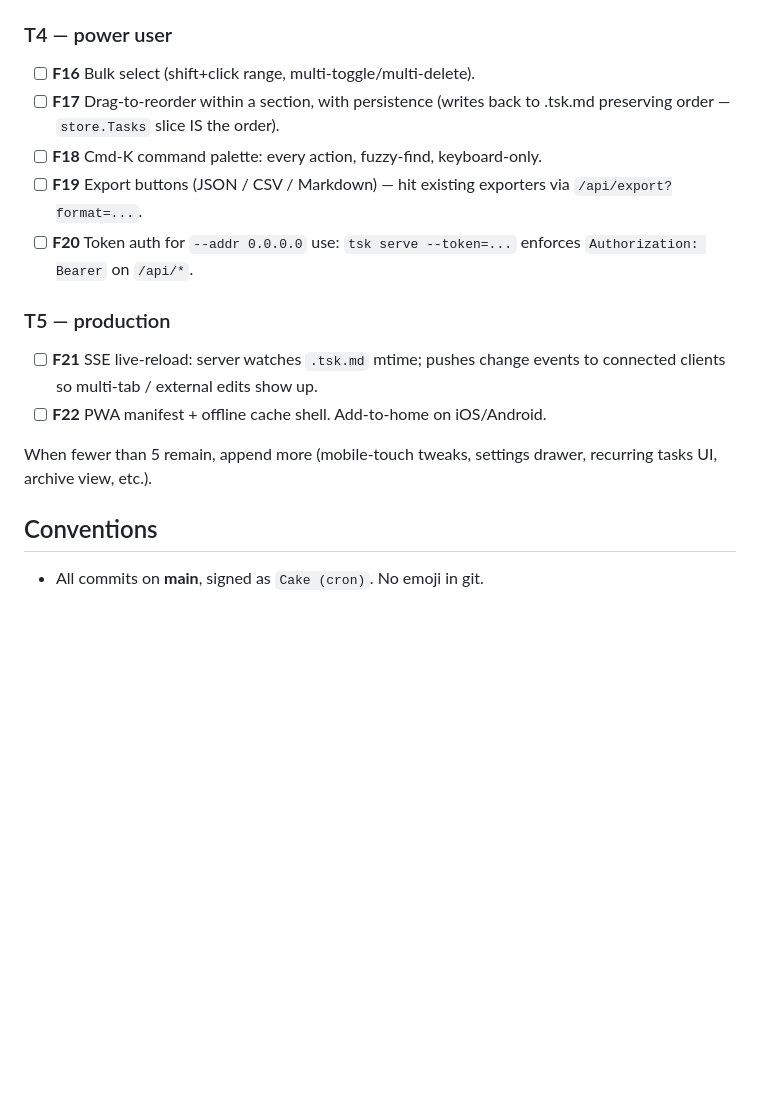
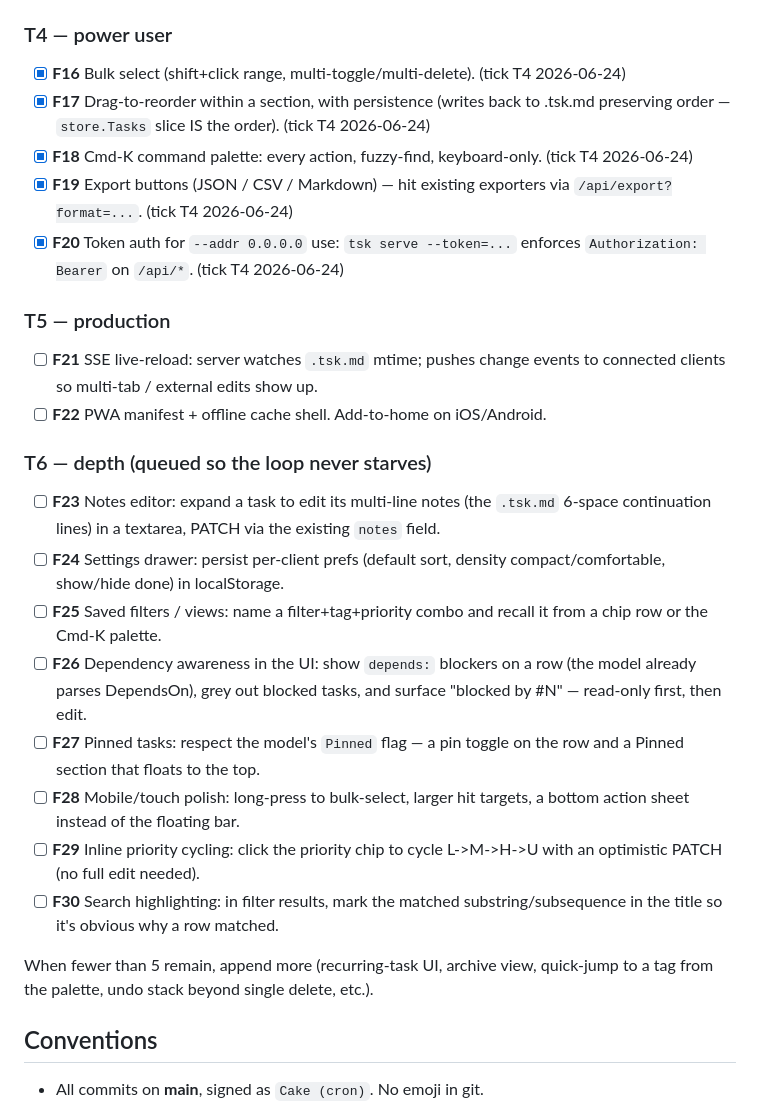
Before and after one commit to Sanjays2402/tsk, a Markdown page: .cron-state/STATE-web.md, the part around one of its changes. Drawn GitHub-style; blank space fills up the shorter version.

```diff
--- a/.cron-state/STATE-web.md
+++ b/.cron-state/STATE-web.md
@@ -90,14 +90,17 @@ cmd/tsk/main.go
       (tick T3 2026-06-24)
 
 ### T4 — power user
-- [ ] **F16** Bulk select (shift+click range, multi-toggle/multi-delete).
-- [ ] **F17** Drag-to-reorder within a section, with persistence (writes
+- [x] **F16** Bulk select (shift+click range, multi-toggle/multi-delete).
+      (tick T4 2026-06-24)
+- [x] **F17** Drag-to-reorder within a section, with persistence (writes
       back to .tsk.md preserving order — `store.Tasks` slice IS the order).
-- [ ] **F18** Cmd-K command palette: every action, fuzzy-find, keyboard-only.
-- [ ] **F19** Export buttons (JSON / CSV / Markdown) — hit existing
-      exporters via `/api/export?format=...`.
-- [ ] **F20** Token auth for `--addr 0.0.0.0` use: `tsk serve --token=...`
-      enforces `Authorization: Bearer` on `/api/*`.
+      (tick T4 2026-06-24)
+- [x] **F18** Cmd-K command palette: every action, fuzzy-find, keyboard-only.
+      (tick T4 2026-06-24)
+- [x] **F19** Export buttons (JSON / CSV / Markdown) — hit existing
+      exporters via `/api/export?format=...`. (tick T4 2026-06-24)
+- [x] **F20** Token auth for `--addr 0.0.0.0` use: `tsk serve --token=...`
+      enforces `Authorization: Bearer` on `/api/*`. (tick T4 2026-06-24)
 
 ### T5 — production
 - [ ] **F21** SSE live-reload: server watches `.tsk.md` mtime; pushes
@@ -106,8 +109,28 @@ cmd/tsk/main.go
 - [ ] **F22** PWA manifest + offline cache shell. Add-to-home on
       iOS/Android.
 
-When fewer than 5 remain, append more (mobile-touch tweaks, settings
-drawer, recurring tasks UI, archive view, etc.).
+### T6 — depth (queued so the loop never starves)
+- [ ] **F23** Notes editor: expand a task to edit its multi-line notes
+      (the `.tsk.md` 6-space continuation lines) in a textarea, PATCH via
+      the existing `notes` field.
+- [ ] **F24** Settings drawer: persist per-client prefs (default sort,
+      density compact/comfortable, show/hide done) in localStorage.
+- [ ] **F25** Saved filters / views: name a filter+tag+priority combo and
+      recall it from a chip row or the Cmd-K palette.
+- [ ] **F26** Dependency awareness in the UI: show `depends:` blockers on a
+      row (the model already parses DependsOn), grey out blocked tasks, and
+      surface "blocked by #N" — read-only first, then edit.
+- [ ] **F27** Pinned tasks: respect the model's `Pinned` flag — a pin
+      toggle on the row and a Pinned section that floats to the top.
+- [ ] **F28** Mobile/touch polish: long-press to bulk-select, larger hit
+      targets, a bottom action sheet instead of the floating bar.
+- [ ] **F29** Inline priority cycling: click the priority chip to cycle
+      L->M->H->U with an optimistic PATCH (no full edit needed).
+- [ ] **F30** Search highlighting: in filter results, mark the matched
+      substring/subsequence in the title so it's obvious why a row matched.
+
+When fewer than 5 remain, append more (recurring-task UI, archive view,
+quick-jump to a tag from the palette, undo stack beyond single delete, etc.).
 
 ## Conventions
 
```
Also changed, not shown: other parts of .cron-state/STATE-web.md (+51 -0 lines), .cron-state/sessions/2026-06-24-0807-web.md (added, +44 -0 lines).
